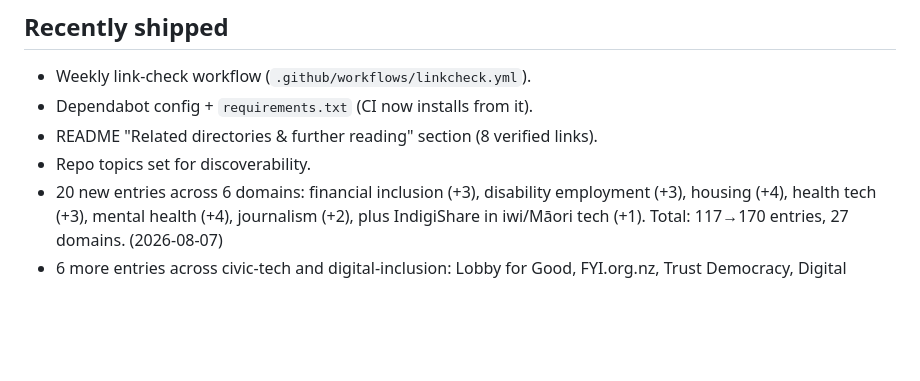
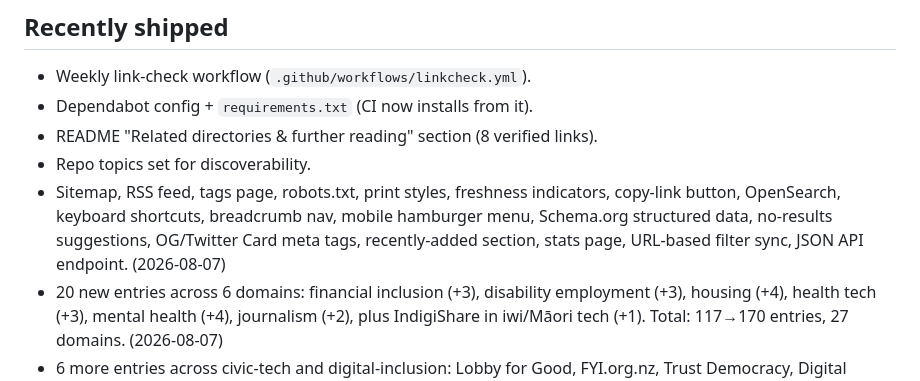
Before and after one commit to olitreadwell/nz-tech-for-good, a Markdown page: docs/roadmap.md, the part around the change. GitHub-like rendering; blank space fills up the shorter version.

Commit message:
docs: update roadmap recently shipped with all site features

```diff
--- a/docs/roadmap.md
+++ b/docs/roadmap.md
@@ -185,6 +185,11 @@ these in a loop iteration, bring to Oli first):**
 - Dependabot config + `requirements.txt` (CI now installs from it).
 - README "Related directories & further reading" section (8 verified links).
 - Repo topics set for discoverability.
+- Sitemap, RSS feed, tags page, robots.txt, print styles, freshness
+  indicators, copy-link button, OpenSearch, keyboard shortcuts, breadcrumb
+  nav, mobile hamburger menu, Schema.org structured data, no-results
+  suggestions, OG/Twitter Card meta tags, recently-added section, stats
+  page, URL-based filter sync, JSON API endpoint. (2026-08-07)
 - 20 new entries across 6 domains: financial inclusion (+3), disability
   employment (+3), housing (+4), health tech (+3), mental health (+4),
   journalism (+2), plus IndigiShare in iwi/Māori tech (+1). Total: 117→170
```
